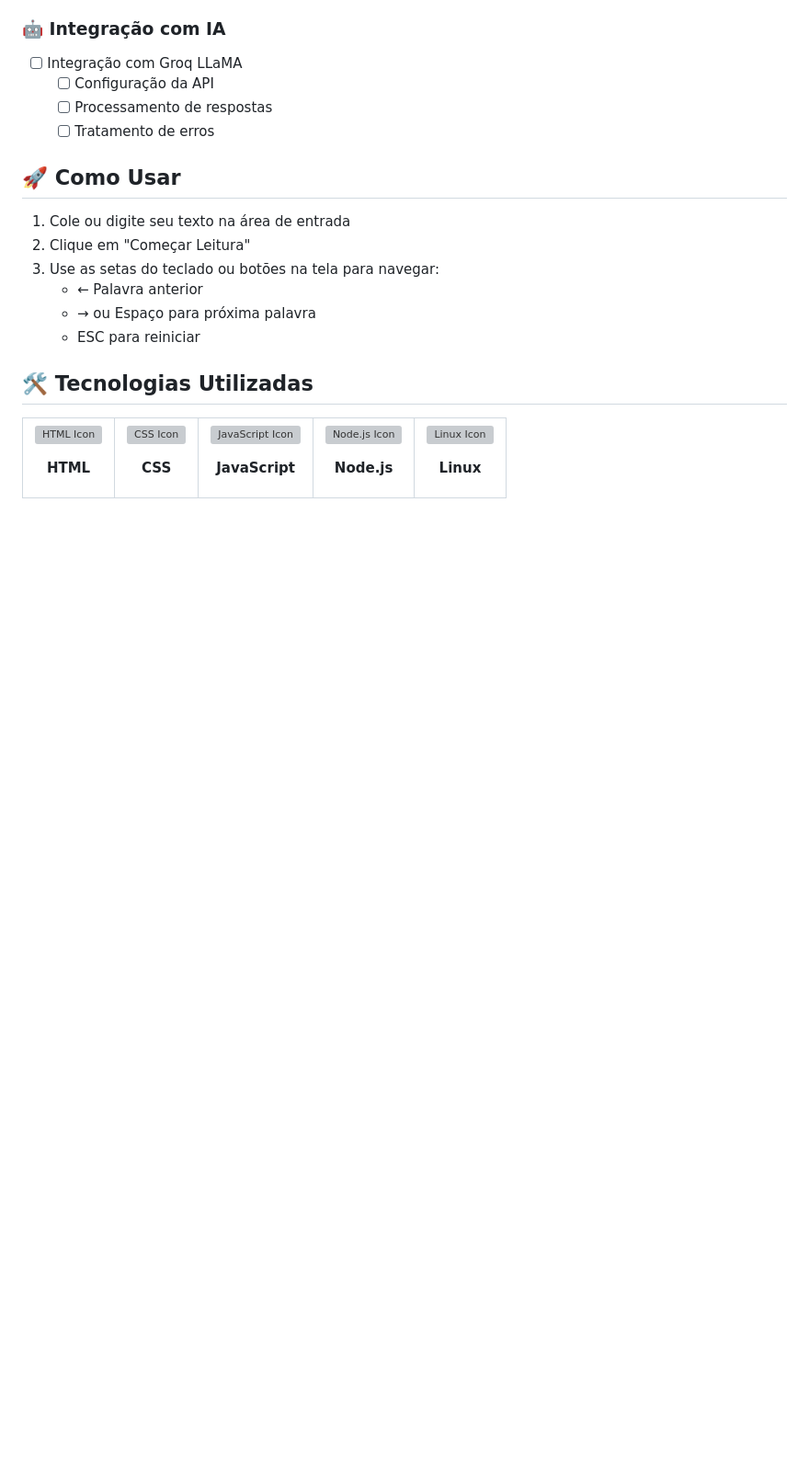
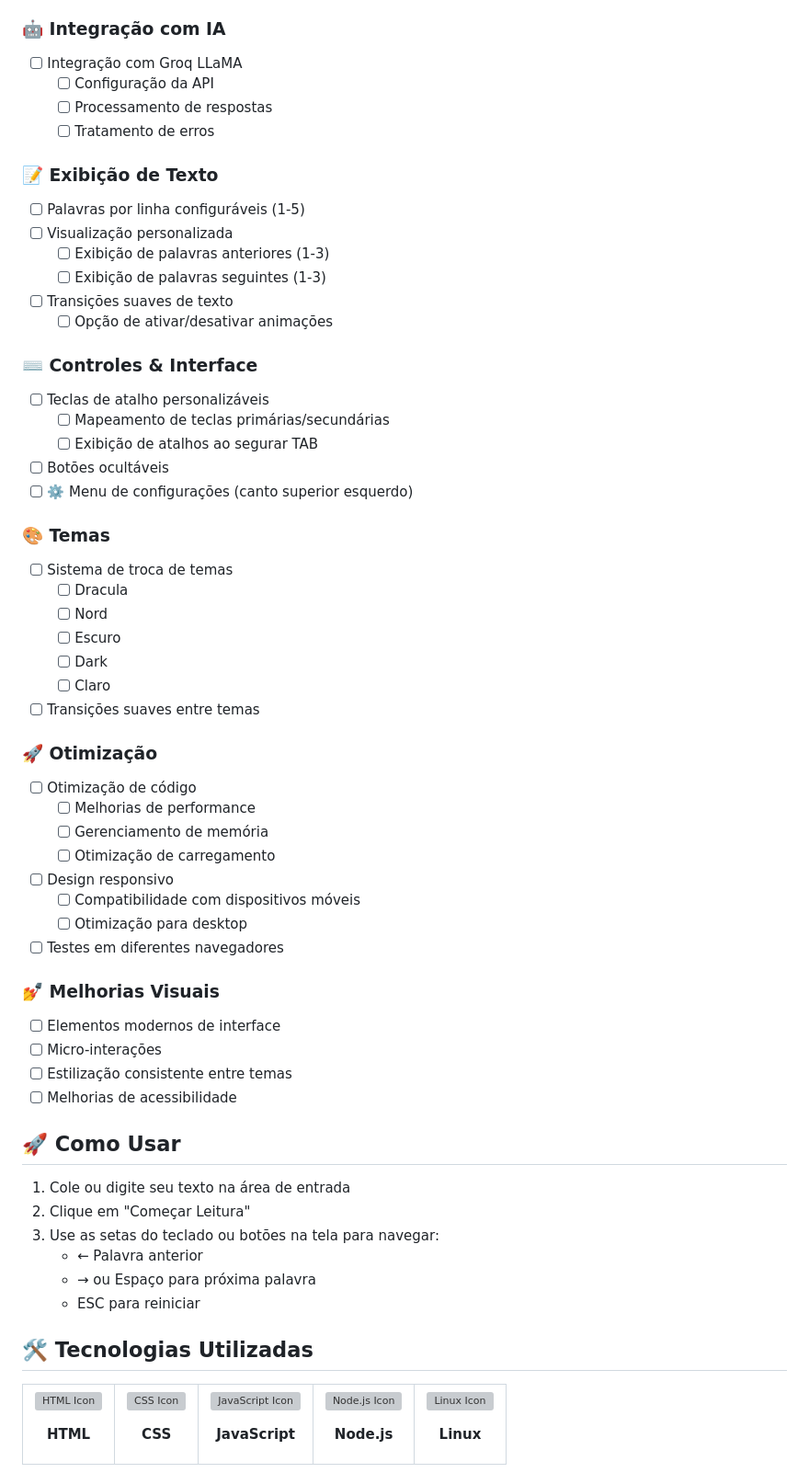
Before and after one commit to zKauaFerreira/text-focus, a Markdown page: README.md, the part around the change printed below. Shown: that part at 92% size. Drawn GitHub-style; blank space fills up the shorter version; grey boxes are pictures that could not be loaded.

```diff
--- a/README.md
+++ b/README.md
@@ -63,6 +27,46 @@ Text Focus é uma ferramenta de leitura dinâmica que exibe palavras individualm
   - [ ] Configuração da API
   - [ ] Processamento de respostas
   - [ ] Tratamento de erros
+
+### 📝 Exibição de Texto
+- [ ] Palavras por linha configuráveis (1-5)
+- [ ] Visualização personalizada
+  - [ ] Exibição de palavras anteriores (1-3)
+  - [ ] Exibição de palavras seguintes (1-3)
+- [ ] Transições suaves de texto
+  - [ ] Opção de ativar/desativar animações
+
+### ⌨️ Controles & Interface
+- [ ] Teclas de atalho personalizáveis
+  - [ ] Mapeamento de teclas primárias/secundárias
+  - [ ] Exibição de atalhos ao segurar TAB
+- [ ] Botões ocultáveis
+- [ ] ⚙️ Menu de configurações (canto superior esquerdo)
+
+### 🎨 Temas
+- [ ] Sistema de troca de temas
+  - [ ] Dracula
+  - [ ] Nord
+  - [ ] Escuro
+  - [ ] Dark
+  - [ ] Claro
+- [ ] Transições suaves entre temas
+
+### 🚀 Otimização
+- [ ] Otimização de código
+  - [ ] Melhorias de performance
+  - [ ] Gerenciamento de memória
+  - [ ] Otimização de carregamento
+- [ ] Design responsivo
+  - [ ] Compatibilidade com dispositivos móveis
+  - [ ] Otimização para desktop
+- [ ] Testes em diferentes navegadores
+
+### 💅 Melhorias Visuais
+- [ ] Elementos modernos de interface
+- [ ] Micro-interações
+- [ ] Estilização consistente entre temas
+- [ ] Melhorias de acessibilidade
 
 ## 🚀 Como Usar
 
```
Also changed, not shown: other parts of README.md (+4 -40 lines).
